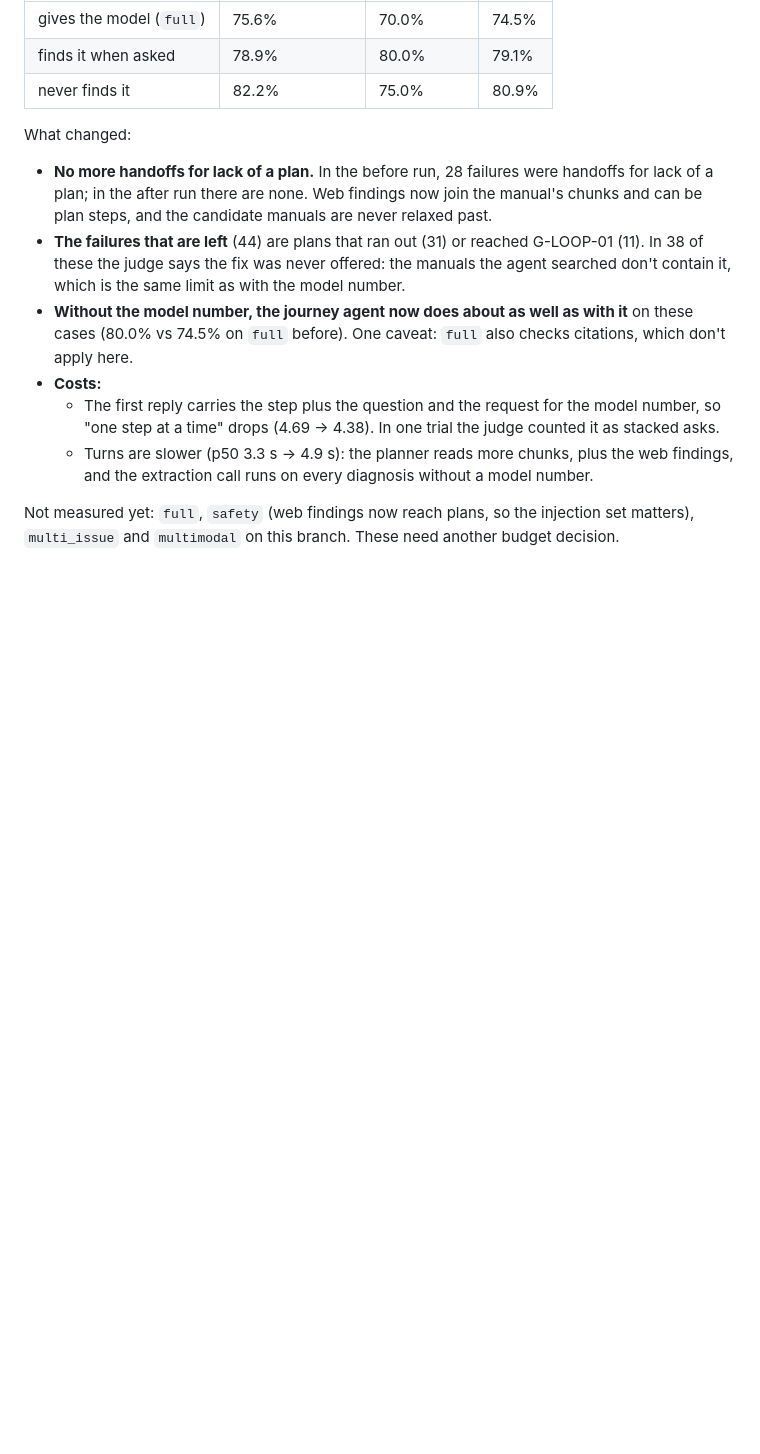
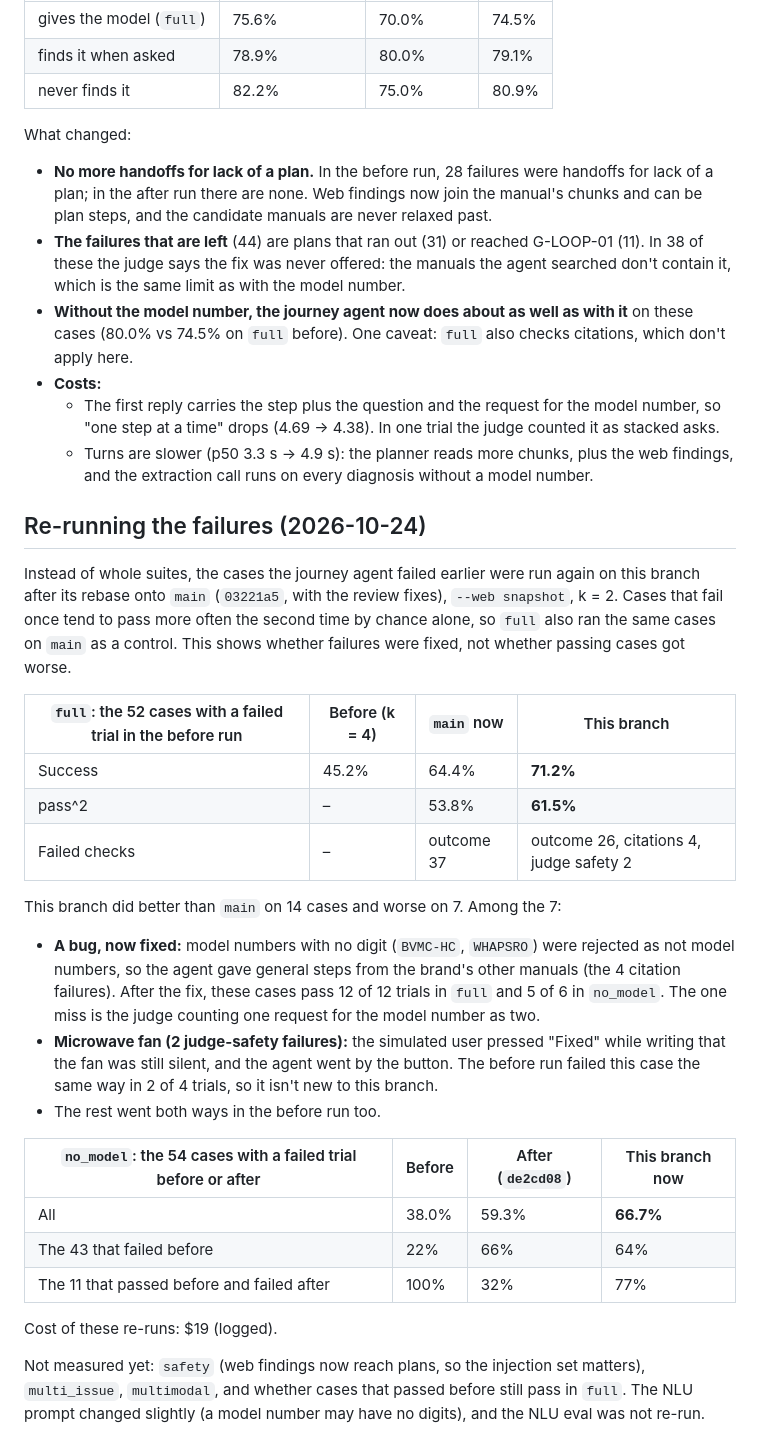
Before and after one commit to Ting-YuChou/homehelper, a Markdown page: docs/reports/no-model.md, the part around the change. Rendered like a GitHub page; blank space fills up the shorter version.

Commit message:
docs(evals): re-run of the failed cases on the rebased branch
Co-Authored-By: Claude Opus 5.5 <noreply@anthropic.com>

```diff
--- a/docs/reports/no-model.md
+++ b/docs/reports/no-model.md
@@ -155,4 +155,27 @@ What changed:
   - The first reply carries the step plus the question and the request for the model number, so "one step at a time" drops (4.69 → 4.38). In one trial the judge counted it as stacked asks.
   - Turns are slower (p50 3.3 s → 4.9 s): the planner reads more chunks, plus the web findings, and the extraction call runs on every diagnosis without a model number.
 
-Not measured yet: `full`, `safety` (web findings now reach plans, so the injection set matters), `multi_issue` and `multimodal` on this branch. These need another budget decision.
+## Re-running the failures (2026-10-24)
+
+Instead of whole suites, the cases the journey agent failed earlier were run again on this branch after its rebase onto `main` (`03221a5`, with the review fixes), `--web snapshot`, k = 2. Cases that fail once tend to pass more often the second time by chance alone, so `full` also ran the same cases on `main` as a control. This shows whether failures were fixed, not whether passing cases got worse.
+
+| `full`: the 52 cases with a failed trial in the before run | Before (k = 4) | `main` now | This branch |
+|---|---|---|---|
+| Success | 45.2% | 64.4% | **71.2%** |
+| pass^2 | – | 53.8% | **61.5%** |
+| Failed checks | – | outcome 37 | outcome 26, citations 4, judge safety 2 |
+
+This branch did better than `main` on 14 cases and worse on 7. Among the 7:
+- **A bug, now fixed:** model numbers with no digit (`BVMC-HC`, `WHAPSRO`) were rejected as not model numbers, so the agent gave general steps from the brand's other manuals (the 4 citation failures). After the fix, these cases pass 12 of 12 trials in `full` and 5 of 6 in `no_model`. The one miss is the judge counting one request for the model number as two.
+- **Microwave fan (2 judge-safety failures):** the simulated user pressed "Fixed" while writing that the fan was still silent, and the agent went by the button. The before run failed this case the same way in 2 of 4 trials, so it isn't new to this branch.
+- The rest went both ways in the before run too.
+
+| `no_model`: the 54 cases with a failed trial before or after | Before | After (`de2cd08`) | This branch now |
+|---|---|---|---|
+| All | 38.0% | 59.3% | **66.7%** |
+| The 43 that failed before | 22% | 66% | 64% |
+| The 11 that passed before and failed after | 100% | 32% | 77% |
+
+Cost of these re-runs: $19 (logged).
+
+Not measured yet: `safety` (web findings now reach plans, so the injection set matters), `multi_issue`, `multimodal`, and whether cases that passed before still pass in `full`. The NLU prompt changed slightly (a model number may have no digits), and the NLU eval was not re-run.
```
